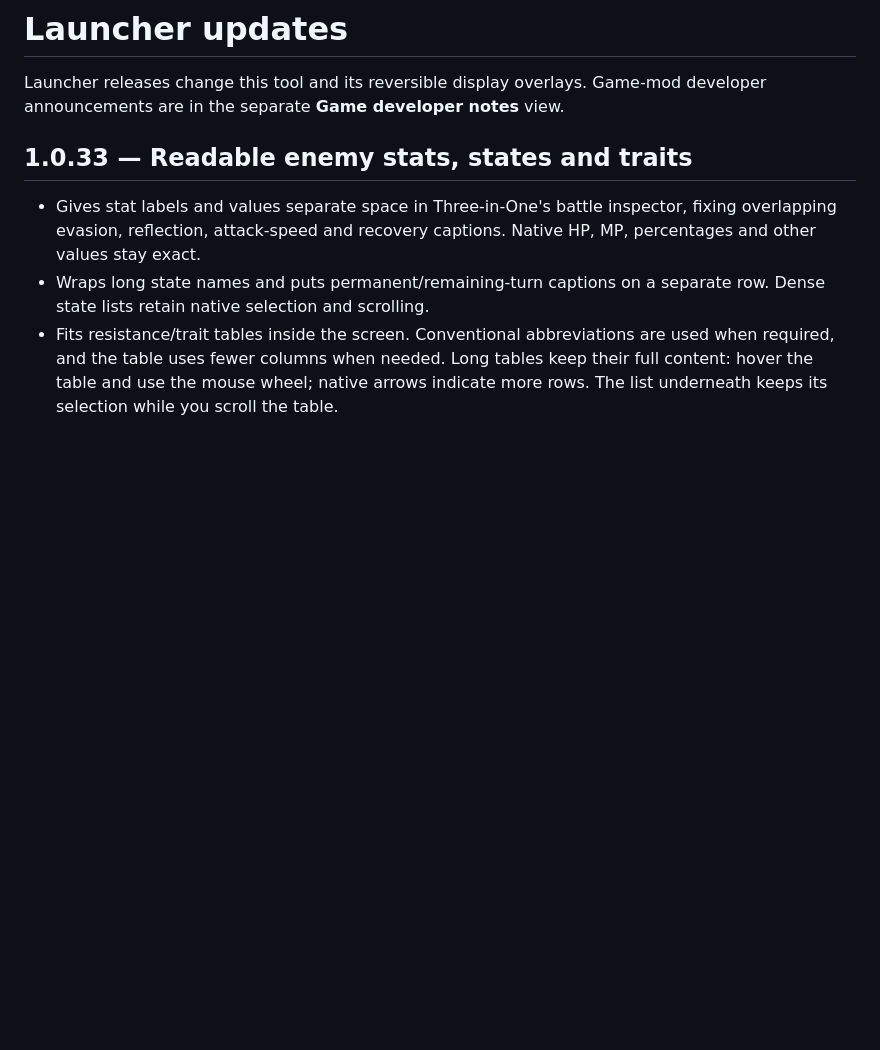
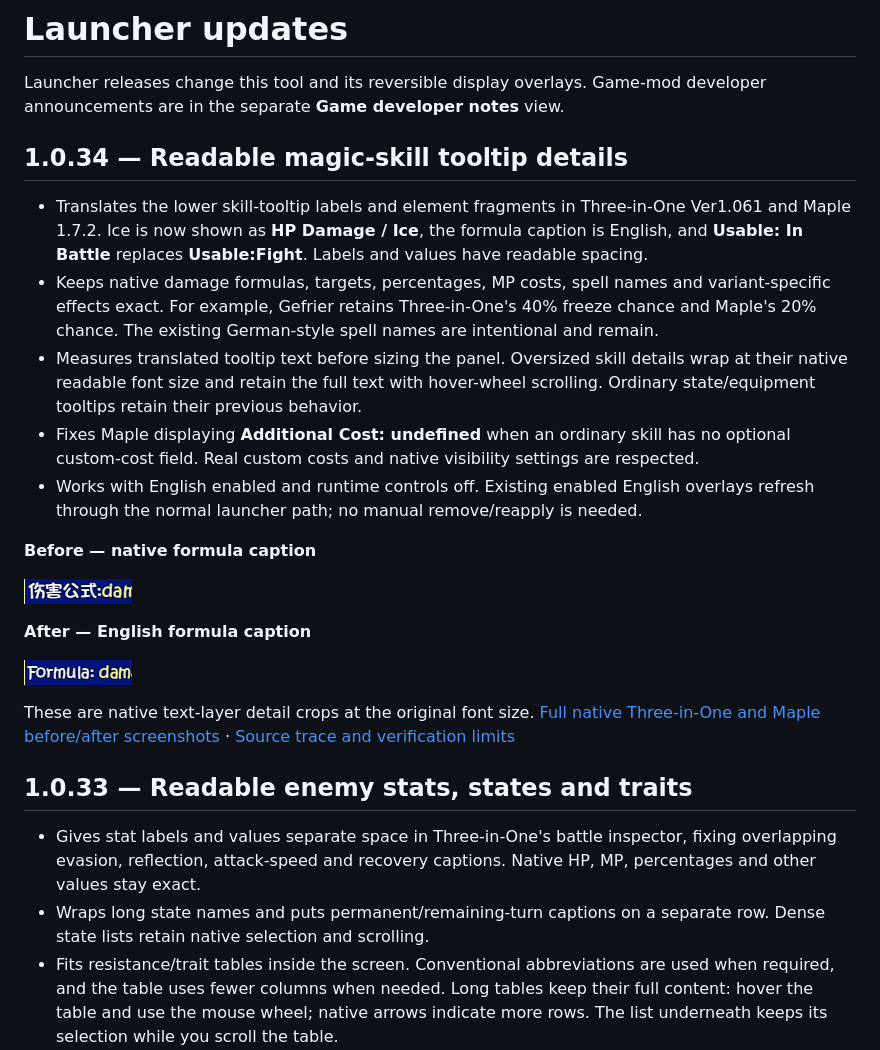
Before and after one commit to kitomisaitichi-design/celesphonia-launcher, a Markdown page: LAUNCHER CHANGELOG.md, the part around the change. GitHub-like rendering; pictures changed too: docs/images/skill-tooltip-formula-after.png (added), docs/images/skill-tooltip-formula-before.png (added); blank space fills up the shorter version.

```diff
--- a/LAUNCHER CHANGELOG.md
+++ b/LAUNCHER CHANGELOG.md
@@ -1,6 +1,24 @@
 # Launcher updates
 
 Launcher releases change this tool and its reversible display overlays. Game-mod developer announcements are in the separate **Game developer notes** view.
+
+## 1.0.34 — Readable magic-skill tooltip details
+
+- Translates the lower skill-tooltip labels and element fragments in Three-in-One Ver1.061 and Maple 1.7.2. Ice is now shown as **HP Damage / Ice**, the formula caption is English, and **Usable: In Battle** replaces **Usable:Fight**. Labels and values have readable spacing.
+- Keeps native damage formulas, targets, percentages, MP costs, spell names and variant-specific effects exact. For example, Gefrier retains Three-in-One's 40% freeze chance and Maple's 20% chance. The existing German-style spell names are intentional and remain.
+- Measures translated tooltip text before sizing the panel. Oversized skill details wrap at their native readable font size and retain the full text with hover-wheel scrolling. Ordinary state/equipment tooltips retain their previous behavior.
+- Fixes Maple displaying **Additional Cost: undefined** when an ordinary skill has no optional custom-cost field. Real custom costs and native visibility settings are respected.
+- Works with English enabled and runtime controls off. Existing enabled English overlays refresh through the normal launcher path; no manual remove/reapply is needed.
+
+**Before — native formula caption**
+
+![Formula caption before](docs/images/skill-tooltip-formula-before.png)
+
+**After — English formula caption**
+
+![Formula caption after](docs/images/skill-tooltip-formula-after.png)
+
+These are native text-layer detail crops at the original font size. [Full native Three-in-One and Maple before/after screenshots](https://github.com/kitomisaitichi-design/celesphonia-launcher/blob/launcher-v1.0.34/docs/skill-tooltip-1.0.34-gallery.md) · [Source trace and verification limits](https://github.com/kitomisaitichi-design/celesphonia-launcher/blob/launcher-v1.0.34/docs/skill-tooltip-1.0.34-trace.md)
 
 ## 1.0.33 — Readable enemy stats, states and traits
 
```
Also changed, not shown: README.md (+4 -0 lines), docs/skill-tooltip-1.0.34-gallery.md (added, +25 -0 lines), docs/skill-tooltip-1.0.34-trace.md (added, +17 -0 lines), docs/images/skill-tooltip-creator-after.png (added), docs/images/skill-tooltip-creator-before.png (added), docs/images/skill-tooltip-maple-after.png (added), docs/images/skill-tooltip-maple-before.png (added), 7 other files.
